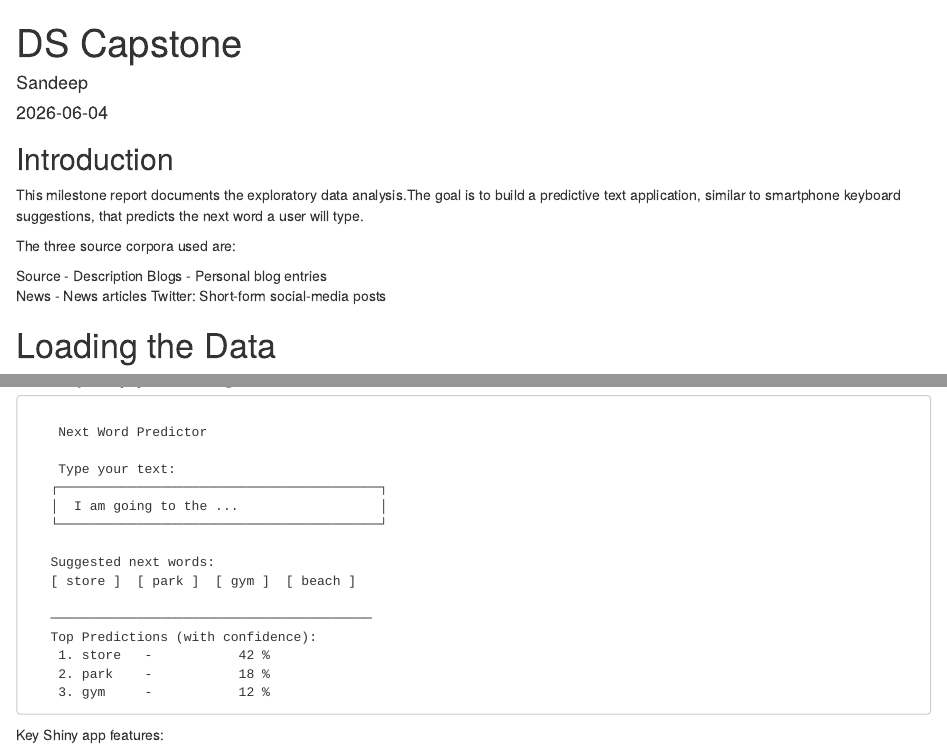
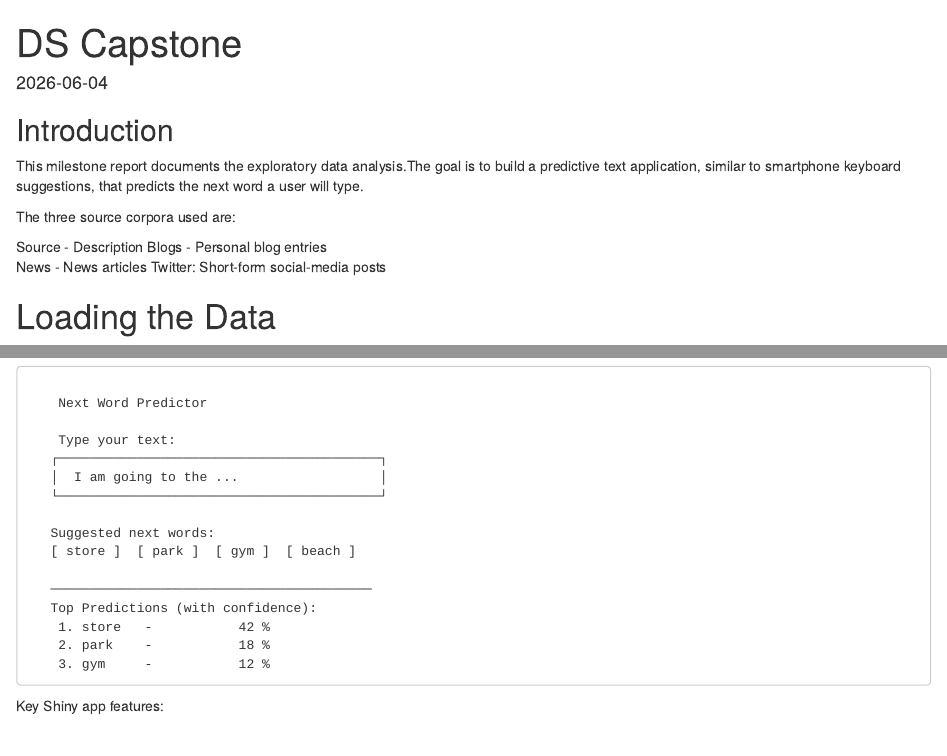
Before and after one commit to 101Sandy/Applied-DS, an R Markdown document (Milestone report.Rmd): the page in a window 1100 px wide, from its top, and a second part further down, joined at a grey line. Rendered offline with R 4.5, knitr and Pandoc, with nearby package versions; some code elsewhere in the file could not run offline.

Commit message:
Update Milestone report.Rmd

```diff
--- a/Milestone report.Rmd
+++ b/Milestone report.Rmd
@@ -1,6 +1,5 @@
 ---
 title: "DS Capstone"
-author: "Sandeep"
 date: "2026-06-04"
 output: html_document
 editor_options:
```
